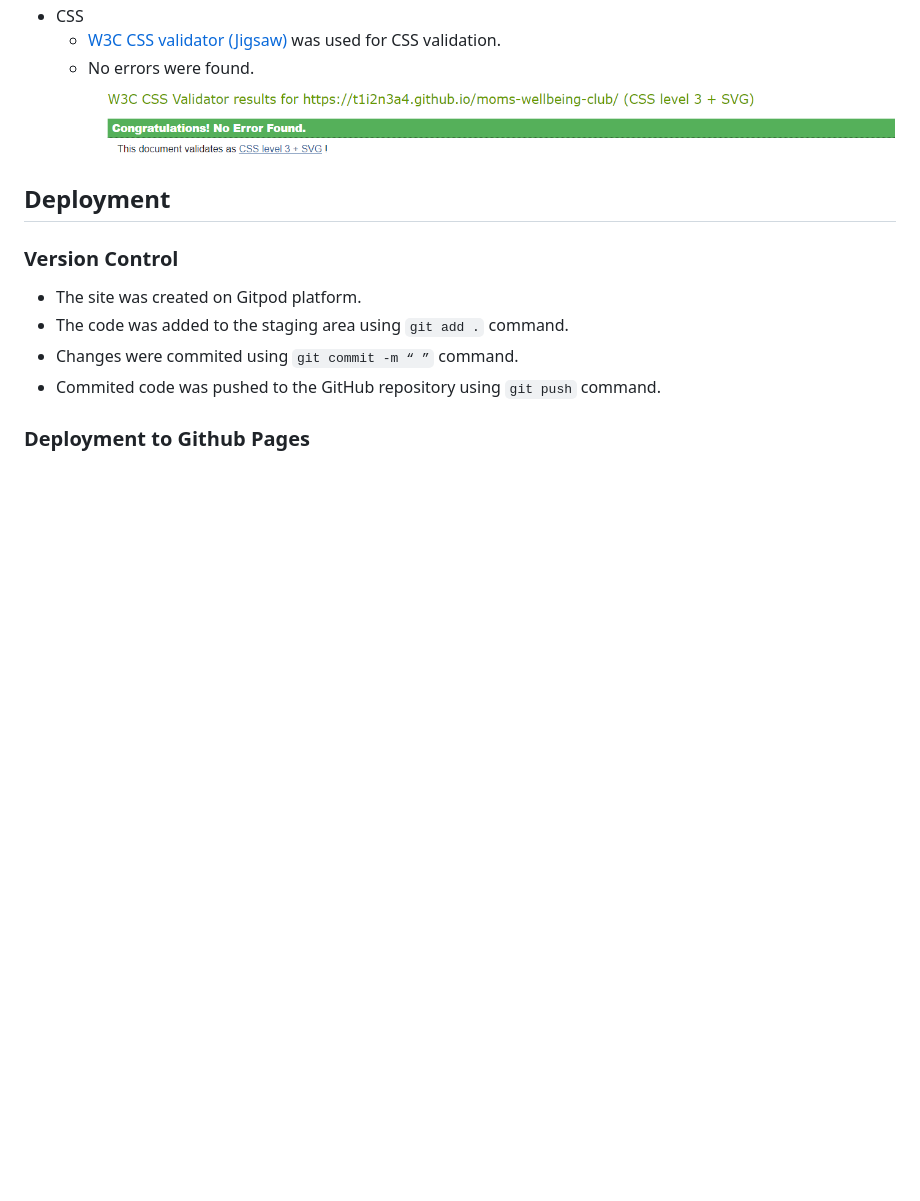
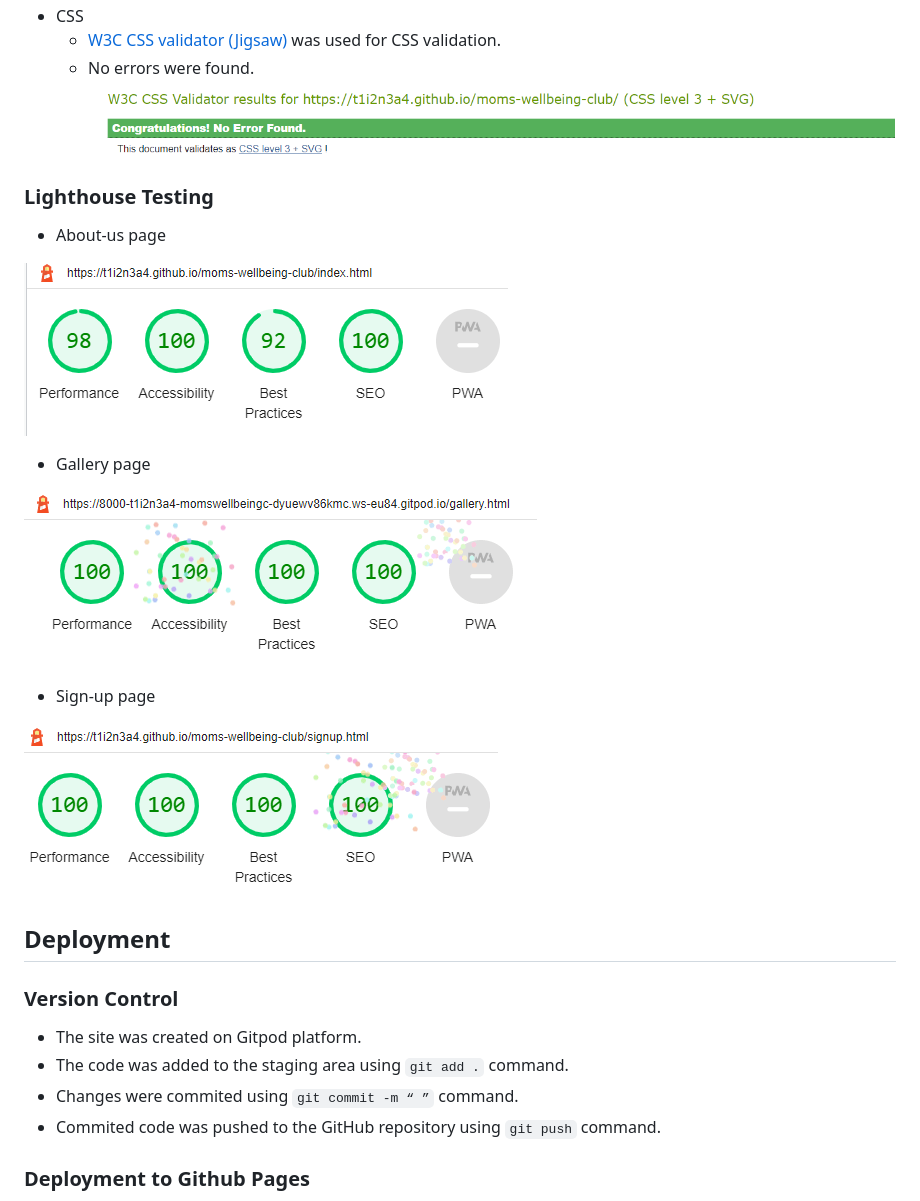
Before and after one commit to T1i2n3a4/moms-wellbeing-club, a Markdown page: README.md, the part around the change. Rendered like a GitHub page; pictures changed too: docs/readme-images/about-us-lighthouse.png (added), docs/readme-images/gallery-lighthouse.png, docs/readme-images/sign-up-lighthouse.png (added); blank space fills up the shorter version.

Commit message:
Add content, structure and pictures to lighthouse testing section

```diff
--- a/README.md
+++ b/README.md
@@ -144,6 +144,20 @@ The site is targeted towards moms whose children are St Aidans Primary School st
     * No errors were found.
     ![CSS validation result](docs/readme-images/w3c-css-validator.png)
 
+### Lighthouse Testing
+
+* About-us page
+
+![About us page Lighthouse](docs/readme-images/about-us-lighthouse.png)
+
+* Gallery page
+
+![Gallery page Lighthouse](docs/readme-images/gallery-lighthouse.png)
+
+* Sign-up page
+
+![Sign-up page Lighthouse](docs/readme-images/sign-up-lighthouse.png)
+
 ## Deployment
 
 ### Version Control
```
